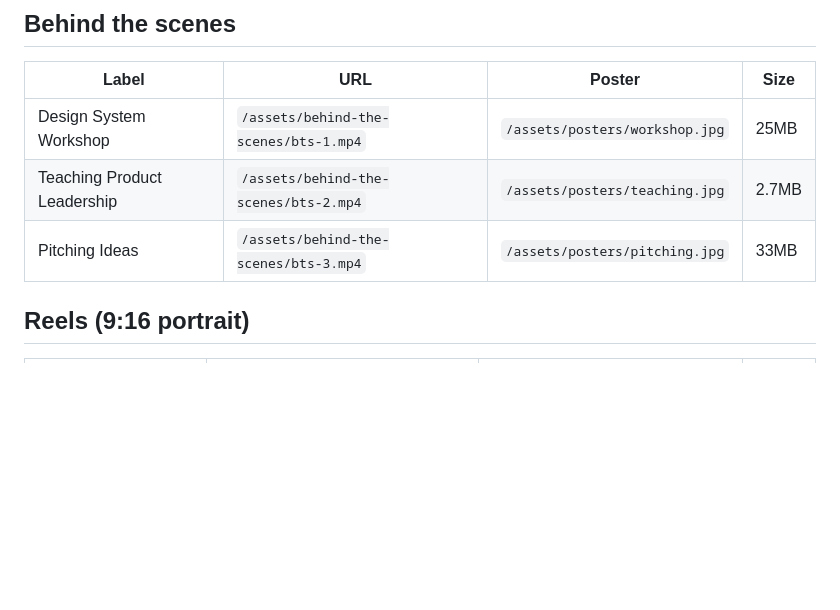
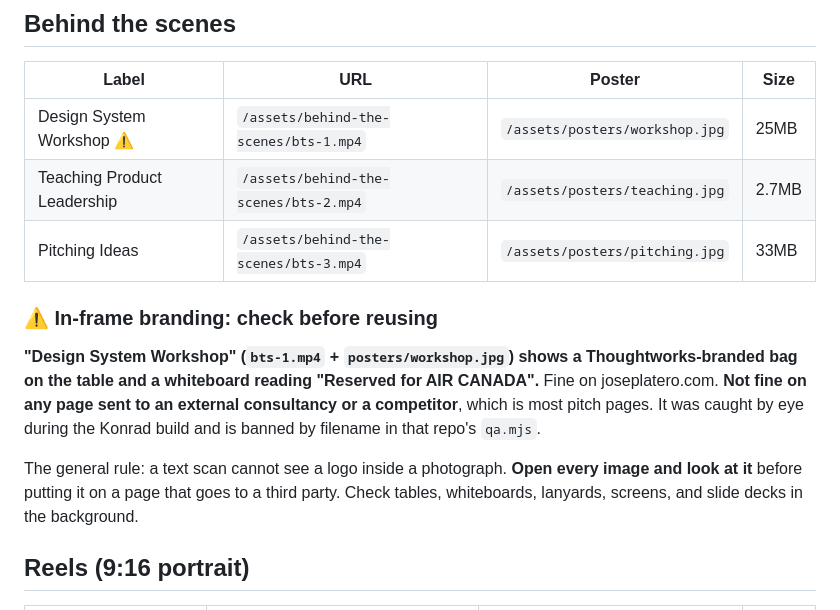
Before and after one commit to thejoseplatero/story, a Markdown page: assets/MANIFEST.md, the part around the change. Drawn GitHub-style; blank space fills up the shorter version.

Commit message:
Flag in-frame branding on the Design System Workshop clip
Its poster shows a Thoughtworks bag and an Air Canada whiteboard. Fine on
joseplatero.com, not fine on a pitch page going to a rival consultancy.
Caught by eye during the Konrad build.

A text scan cannot see a logo inside a photograph, so the manifest now says
to open every image and look at it before third-party use.

```diff
--- a/assets/MANIFEST.md
+++ b/assets/MANIFEST.md
@@ -27,9 +27,21 @@ Verified live 2026-08-17.
 
 | Label | URL | Poster | Size |
 |---|---|---|---|
-| Design System Workshop | `/assets/behind-the-scenes/bts-1.mp4` | `/assets/posters/workshop.jpg` | 25MB |
+| Design System Workshop ⚠️ | `/assets/behind-the-scenes/bts-1.mp4` | `/assets/posters/workshop.jpg` | 25MB |
 | Teaching Product Leadership | `/assets/behind-the-scenes/bts-2.mp4` | `/assets/posters/teaching.jpg` | 2.7MB |
 | Pitching Ideas | `/assets/behind-the-scenes/bts-3.mp4` | `/assets/posters/pitching.jpg` | 33MB |
+
+### ⚠️ In-frame branding: check before reusing
+
+**"Design System Workshop" (`bts-1.mp4` + `posters/workshop.jpg`) shows a
+Thoughtworks-branded bag on the table and a whiteboard reading "Reserved for AIR
+CANADA".** Fine on joseplatero.com. **Not fine on any page sent to an external
+consultancy or a competitor**, which is most pitch pages. It was caught by eye
+during the Konrad build and is banned by filename in that repo's `qa.mjs`.
+
+The general rule: a text scan cannot see a logo inside a photograph. **Open every
+image and look at it** before putting it on a page that goes to a third party.
+Check tables, whiteboards, lanyards, screens, and slide decks in the background.
 
 ## Reels (9:16 portrait)
 
```
